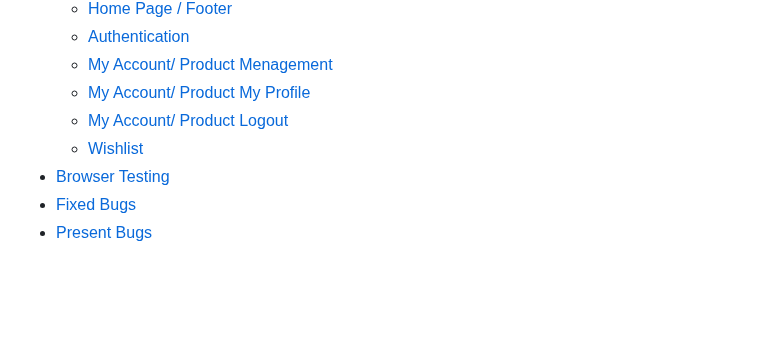
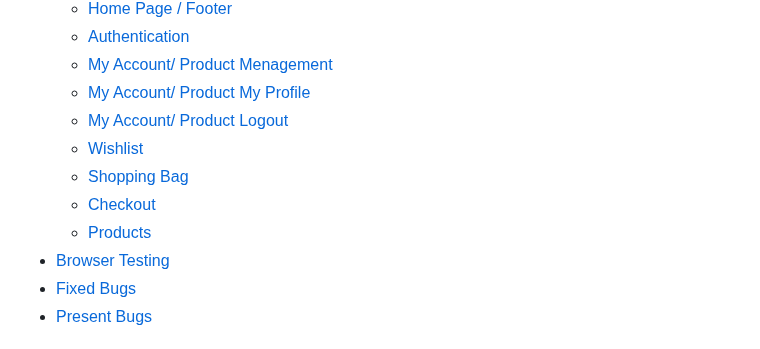
Before and after one commit to AleksandarJavorovic/cooktopia, a Markdown page: TESTING.md, the part around one of its changes. Drawn GitHub-style; blank space fills up the shorter version.

```diff
--- a/TESTING.md
+++ b/TESTING.md
@@ -18,6 +18,9 @@
   - [My Account/ Product My Profile](#my-account--my-profile)
   - [My Account/ Product Logout](#my-account--logout)
   - [Wishlist](#wishlist)
+  - [Shopping Bag](#shopping-bag)
+  - [Checkout](#checkout)
+  - [Products](#products)
 - [Browser Testing](#browser-testing)
 - [Fixed Bugs](#fixed-bugs)
 - [Present Bugs](#present-bugs)
```
Also changed, not shown: other parts of TESTING.md (+20 -1 lines).
